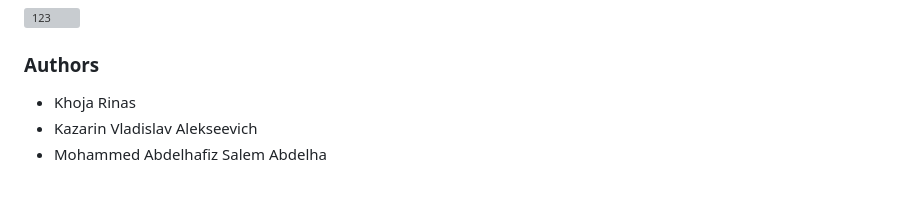
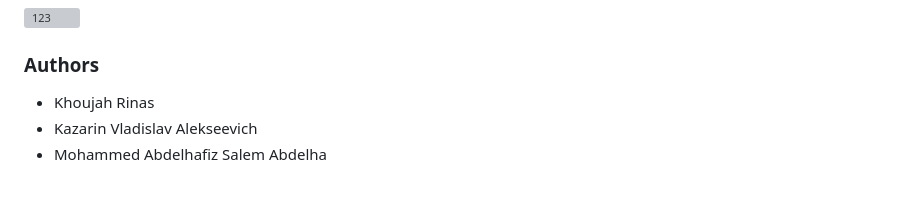
Before and after one commit to JustVladKaz/WMS, a Markdown page: README.md, the part around the change. Drawn GitHub-style; grey boxes are pictures that could not be loaded.

```diff
--- a/README.md
+++ b/README.md
@@ -5,7 +5,7 @@
 
 ### Authors
 
-- Khoja Rinas
+- Khoujah Rinas
 - Kazarin Vladislav Alekseevich
 - Mohammed Abdelhafiz Salem Abdelha
 
```
